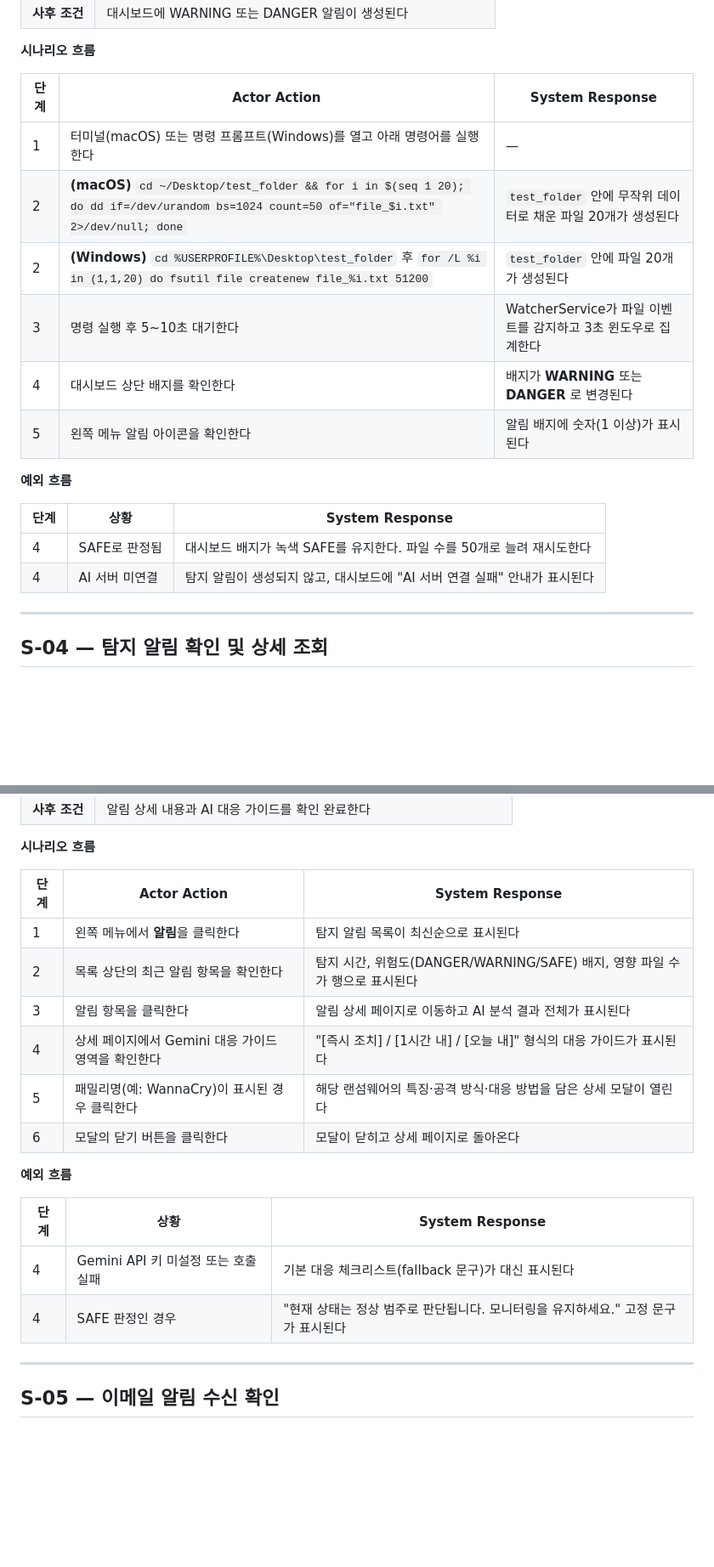
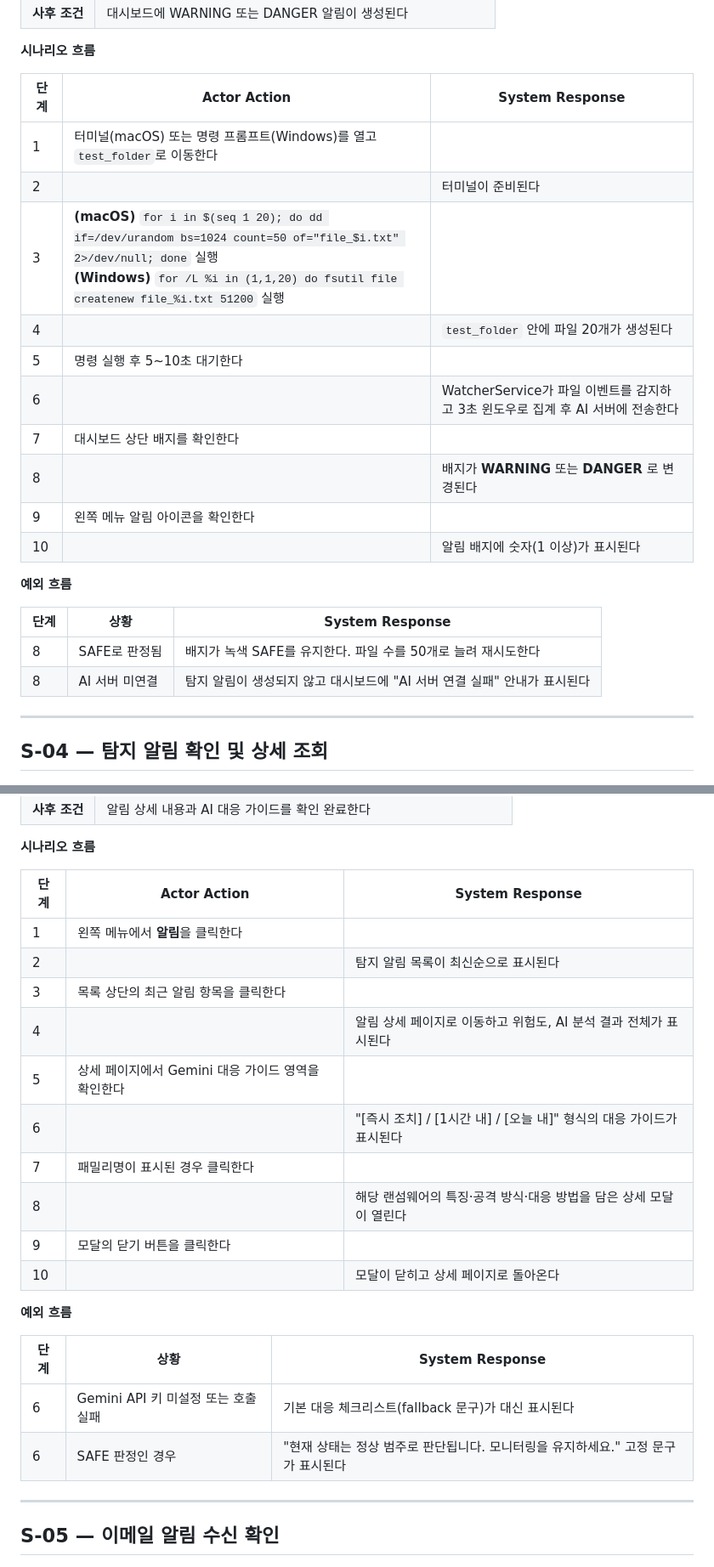
Before and after one commit to Aikaku/watchservice, a Markdown page: 문서/인수테스트_시나리오.md, 2 parts joined by grey strips. Shown at 85% size. Drawn GitHub-style; blank space fills up the shorter version.

Commit message:
Docs : 인수테스트 시나리오 포멧 수정

```diff
--- a/문서/인수테스트_시나리오.md
+++ b/문서/인수테스트_시나리오.md
@@ -108,19 +117,23 @@
 
 | 단계 | Actor Action | System Response |
 |------|-------------|----------------|
-| 1 | 터미널(macOS) 또는 명령 프롬프트(Windows)를 열고 아래 명령어를 실행한다 | — |
-| 2 | **(macOS)** `cd ~/Desktop/test_folder && for i in $(seq 1 20); do dd if=/dev/urandom bs=1024 count=50 of="file_$i.txt" 2>/dev/null; done` | `test_folder` 안에 무작위 데이터로 채운 파일 20개가 생성된다 |
-| 2 | **(Windows)** `cd %USERPROFILE%\Desktop\test_folder` 후 `for /L %i in (1,1,20) do fsutil file createnew file_%i.txt 51200` | `test_folder` 안에 파일 20개가 생성된다 |
-| 3 | 명령 실행 후 5~10초 대기한다 | WatcherService가 파일 이벤트를 감지하고 3초 윈도우로 집계한다 |
-| 4 | 대시보드 상단 배지를 확인한다 | 배지가 **WARNING** 또는 **DANGER** 로 변경된다 |
-| 5 | 왼쪽 메뉴 알림 아이콘을 확인한다 | 알림 배지에 숫자(1 이상)가 표시된다 |
+| 1 | 터미널(macOS) 또는 명령 프롬프트(Windows)를 열고 `test_folder`로 이동한다 | |
+| 2 | | 터미널이 준비된다 |
+| 3 | **(macOS)** `for i in $(seq 1 20); do dd if=/dev/urandom bs=1024 count=50 of="file_$i.txt" 2>/dev/null; done` 실행<br>**(Windows)** `for /L %i in (1,1,20) do fsutil file createnew file_%i.txt 51200` 실행 | |
+| 4 | | `test_folder` 안에 파일 20개가 생성된다 |
+| 5 | 명령 실행 후 5~10초 대기한다 | |
+| 6 | | WatcherService가 파일 이벤트를 감지하고 3초 윈도우로 집계 후 AI 서버에 전송한다 |
+| 7 | 대시보드 상단 배지를 확인한다 | |
+| 8 | | 배지가 **WARNING** 또는 **DANGER** 로 변경된다 |
+| 9 | 왼쪽 메뉴 알림 아이콘을 확인한다 | |
+| 10 | | 알림 배지에 숫자(1 이상)가 표시된다 |
 
 **예외 흐름**
 
 | 단계 | 상황 | System Response |
 |------|------|----------------|
-| 4 | SAFE로 판정됨 | 대시보드 배지가 녹색 SAFE를 유지한다. 파일 수를 50개로 늘려 재시도한다 |
-| 4 | AI 서버 미연결 | 탐지 알림이 생성되지 않고, 대시보드에 "AI 서버 연결 실패" 안내가 표시된다 |
+| 8 | SAFE로 판정됨 | 배지가 녹색 SAFE를 유지한다. 파일 수를 50개로 늘려 재시도한다 |
+| 8 | AI 서버 미연결 | 탐지 알림이 생성되지 않고 대시보드에 "AI 서버 연결 실패" 안내가 표시된다 |
 
 ---
 
@@ -137,19 +150,23 @@
 
 | 단계 | Actor Action | System Response |
 |------|-------------|----------------|
-| 1 | 왼쪽 메뉴에서 **알림**을 클릭한다 | 탐지 알림 목록이 최신순으로 표시된다 |
-| 2 | 목록 상단의 최근 알림 항목을 확인한다 | 탐지 시간, 위험도(DANGER/WARNING/SAFE) 배지, 영향 파일 수가 행으로 표시된다 |
-| 3 | 알림 항목을 클릭한다 | 알림 상세 페이지로 이동하고 AI 분석 결과 전체가 표시된다 |
-| 4 | 상세 페이지에서 Gemini 대응 가이드 영역을 확인한다 | "[즉시 조치] / [1시간 내] / [오늘 내]" 형식의 대응 가이드가 표시된다 |
-| 5 | 패밀리명(예: WannaCry)이 표시된 경우 클릭한다 | 해당 랜섬웨어의 특징·공격 방식·대응 방법을 담은 상세 모달이 열린다 |
-| 6 | 모달의 닫기 버튼을 클릭한다 | 모달이 닫히고 상세 페이지로 돌아온다 |
+| 1 | 왼쪽 메뉴에서 **알림**을 클릭한다 | |
+| 2 | | 탐지 알림 목록이 최신순으로 표시된다 |
+| 3 | 목록 상단의 최근 알림 항목을 클릭한다 | |
+| 4 | | 알림 상세 페이지로 이동하고 위험도, AI 분석 결과 전체가 표시된다 |
+| 5 | 상세 페이지에서 Gemini 대응 가이드 영역을 확인한다 | |
+| 6 | | "[즉시 조치] / [1시간 내] / [오늘 내]" 형식의 대응 가이드가 표시된다 |
+| 7 | 패밀리명이 표시된 경우 클릭한다 | |
+| 8 | | 해당 랜섬웨어의 특징·공격 방식·대응 방법을 담은 상세 모달이 열린다 |
+| 9 | 모달의 닫기 버튼을 클릭한다 | |
+| 10 | | 모달이 닫히고 상세 페이지로 돌아온다 |
 
 **예외 흐름**
 
 | 단계 | 상황 | System Response |
 |------|------|----------------|
-| 4 | Gemini API 키 미설정 또는 호출 실패 | 기본 대응 체크리스트(fallback 문구)가 대신 표시된다 |
-| 4 | SAFE 판정인 경우 | "현재 상태는 정상 범주로 판단됩니다. 모니터링을 유지하세요." 고정 문구가 표시된다 |
+| 6 | Gemini API 키 미설정 또는 호출 실패 | 기본 대응 체크리스트(fallback 문구)가 대신 표시된다 |
+| 6 | SAFE 판정인 경우 | "현재 상태는 정상 범주로 판단됩니다. 모니터링을 유지하세요." 고정 문구가 표시된다 |
 
 ---
 
```
Also changed, not shown: other parts of 문서/인수테스트_시나리오.md (+116 -65 lines).
